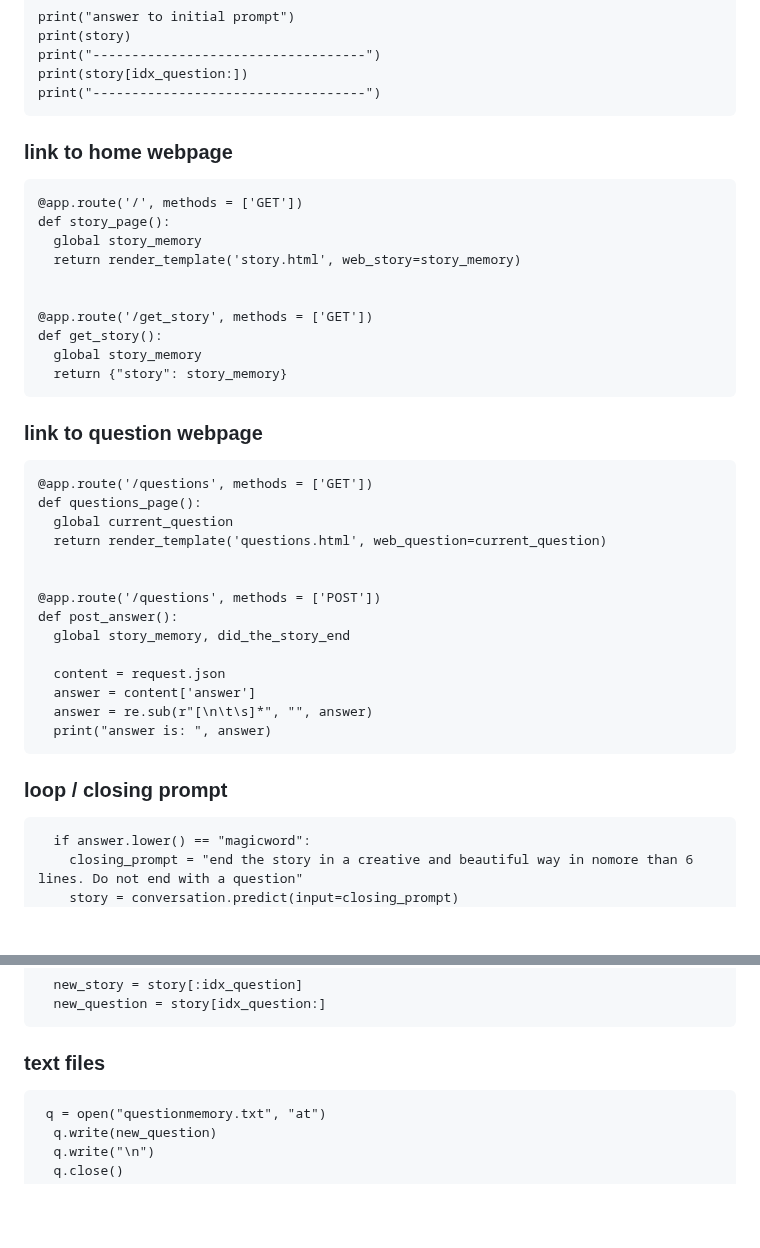
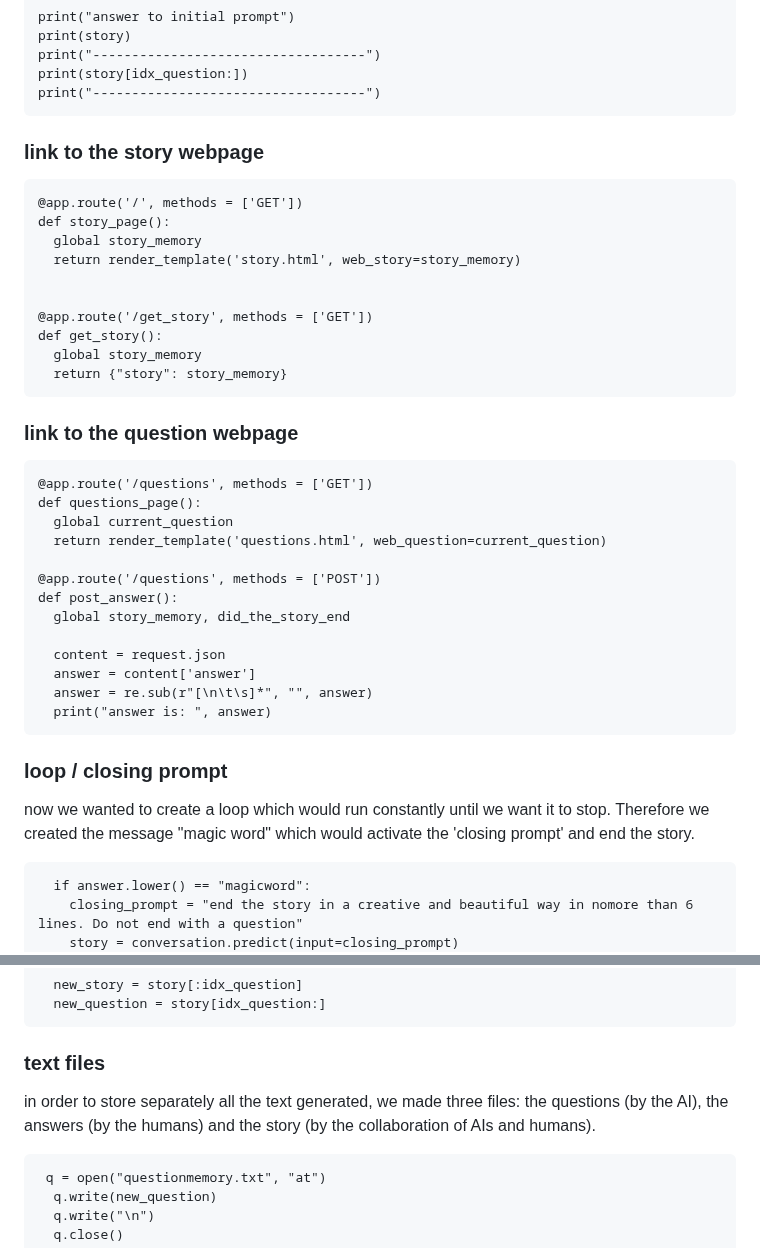
Before and after one commit to mypappa/morethanai, a Markdown page: README.md, 2 parts joined by grey strips. Drawn GitHub-style; blank space fills up the shorter version.

````diff
--- a/README.md
+++ b/README.md
@@ -124,7 +124,7 @@ print("-----------------------------------")
 print(story[idx_question:])
 print("-----------------------------------")
 ```
-### link to home webpage
+### link to the story webpage
 ```
 @app.route('/', methods = ['GET'])
 def story_page():
@@ -137,13 +137,12 @@ def get_story():
   global story_memory
   return {"story": story_memory}
 ```
-### link to question webpage
+### link to the question webpage
 ```
 @app.route('/questions', methods = ['GET'])
 def questions_page():
   global current_question
   return render_template('questions.html', web_question=current_question)
-
 
 @app.route('/questions', methods = ['POST'])
 def post_answer():
@@ -154,7 +153,10 @@ def post_answer():
   answer = re.sub(r"[\n\t\s]*", "", answer)
   print("answer is: ", answer)
 ```
+
 ### loop / closing prompt
+now we wanted to create a loop which would run constantly until we want it to stop. Therefore we created the message "magic word" which would activate the 'closing prompt' and end the story.
+
 ```
   if answer.lower() == "magicword":
     closing_prompt = "end the story in a creative and beautiful way in nomore than 6 lines. Do not end with a question"
@@ -173,6 +175,8 @@ def post_answer():
 ```
 
 ### text files
+in order to store separately all the text generated, we made three files: the questions (by the AI), the answers (by the humans) and the story (by the collaboration of AIs and humans).
+
 ```
  q = open("questionmemory.txt", "at")
   q.write(new_question)
````
